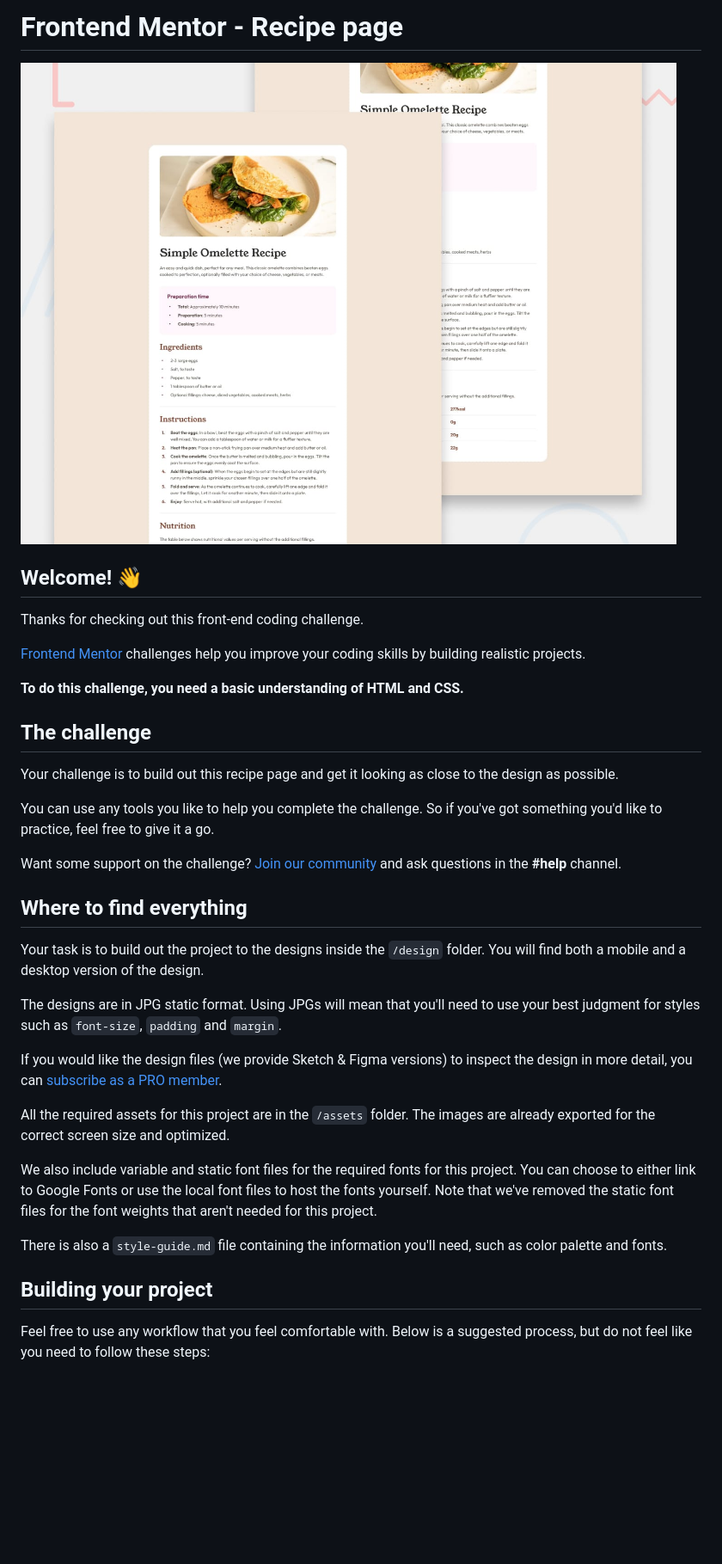
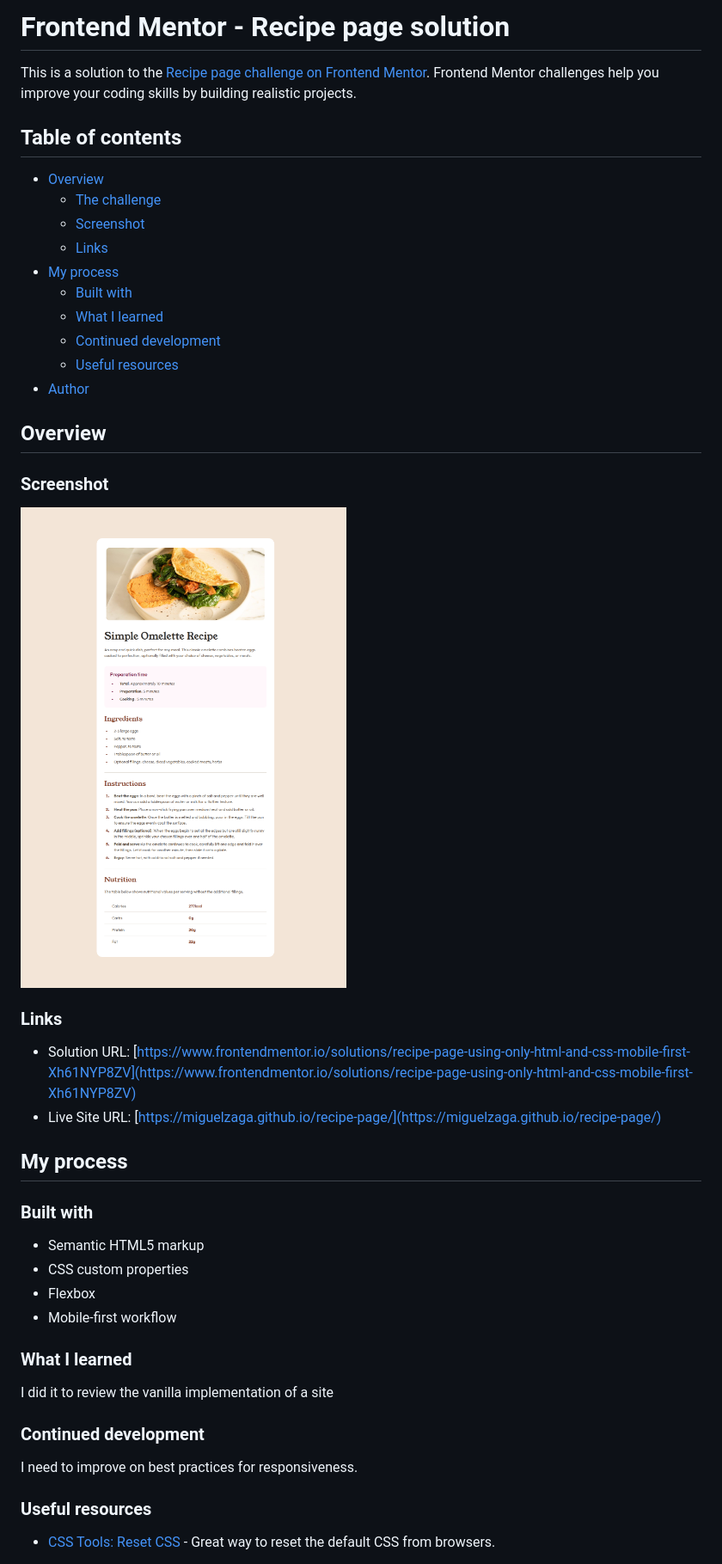
Before and after one commit to miguelzaga/recipe-page, a Markdown page: README.md, the part around the change printed below. Shown: that part at 86% size. GitHub-like rendering; pictures changed too: assets/images/miguelzaga.github.io_recipe-page_.png (added), preview.jpg (deleted); blank space fills up the shorter version.

```diff
--- a/README.md
+++ b/README.md
@@ -1,38 +1,50 @@
-# Frontend Mentor - Recipe page
+# Frontend Mentor - Recipe page solution
 
-![Design preview for the Recipe page coding challenge](./preview.jpg)
+This is a solution to the [Recipe page challenge on Frontend Mentor](https://www.frontendmentor.io/challenges/recipe-page-KiTsR8QQKm). Frontend Mentor challenges help you improve your coding skills by building realistic projects.
 
-## Welcome! 👋
+## Table of contents
 
-Thanks for checking out this front-end coding challenge.
+- [Overview](#overview)
+  - [The challenge](#the-challenge)
+  - [Screenshot](#screenshot)
+  - [Links](#links)
+- [My process](#my-process)
+  - [Built with](#built-with)
+  - [What I learned](#what-i-learned)
+  - [Continued development](#continued-development)
+  - [Useful resources](#useful-resources)
+- [Author](#author)
 
-[Frontend Mentor](https://www.frontendmentor.io) challenges help you improve your coding skills by building realistic projects.
 
-**To do this challenge, you need a basic understanding of HTML and CSS.**
+## Overview
 
-## The challenge
+### Screenshot
 
-Your challenge is to build out this recipe page and get it looking as close to the design as possible.
+![](./assets/images/miguelzaga.github.io_recipe-page_.png)
 
-You can use any tools you like to help you complete the challenge. So if you've got something you'd like to practice, feel free to give it a go.
+### Links
 
-Want some support on the challenge? [Join our community](https://www.frontendmentor.io/community) and ask questions in the **#help** channel.
+- Solution URL: [https://www.frontendmentor.io/solutions/recipe-page-using-only-html-and-css-mobile-first-Xh61NYP8ZV](https://www.frontendmentor.io/solutions/recipe-page-using-only-html-and-css-mobile-first-Xh61NYP8ZV)
+- Live Site URL: [https://miguelzaga.github.io/recipe-page/](https://miguelzaga.github.io/recipe-page/)
 
-## Where to find everything
+## My process
 
-Your task is to build out the project to the designs inside the `/design` folder. You will find both a mobile and a desktop version of the design.
+### Built with
 
-The designs are in JPG static format. Using JPGs will mean that you'll need to use your best judgment for styles such as `font-size`, `padding` and `margin`.
+- Semantic HTML5 markup
+- CSS custom properties
+- Flexbox
+- Mobile-first workflow
 
-If you would like the design files (we provide Sketch & Figma versions) to inspect the design in more detail, you can [subscribe as a PRO member](https://www.frontendmentor.io/pro).
+### What I learned
 
-All the required assets for this project are in the `/assets` folder. The images are already exported for the correct screen size and optimized.
+I did it to review the vanilla implementation of a site
 
-We also include variable and static font files for the required fonts for this project. You can choose to either link to Google Fonts or use the local font files to host the fonts yourself. Note that we've removed the static font files for the font weights that aren't needed for this project.
+### Continued development
 
-There is also a `style-guide.md` file containing the information you'll need, such as color palette and fonts.
+I need to improve on best practices for responsiveness.
 
-## Building your project
+### Useful resources
 
-Feel free to use any workflow that you feel comfortable with. Below is a suggested process, but do not feel like you need to follow these steps:
+- [CSS Tools: Reset CSS](https://meyerweb.com/eric/tools/css/reset/) - Great way to reset the default CSS from browsers.
 
```
Also changed, not shown: other parts of README.md (+2 -50 lines), style-guide.md (deleted, +0 -40 lines).
